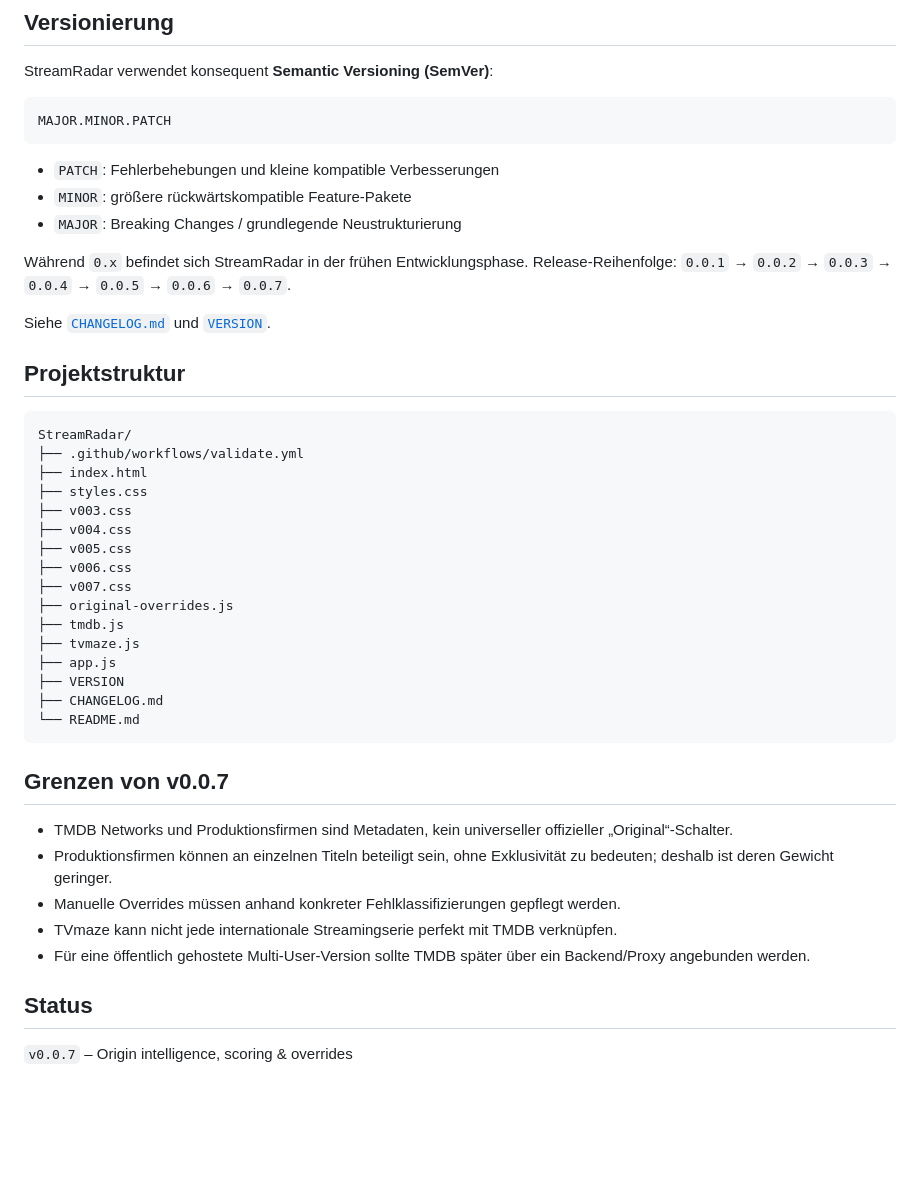
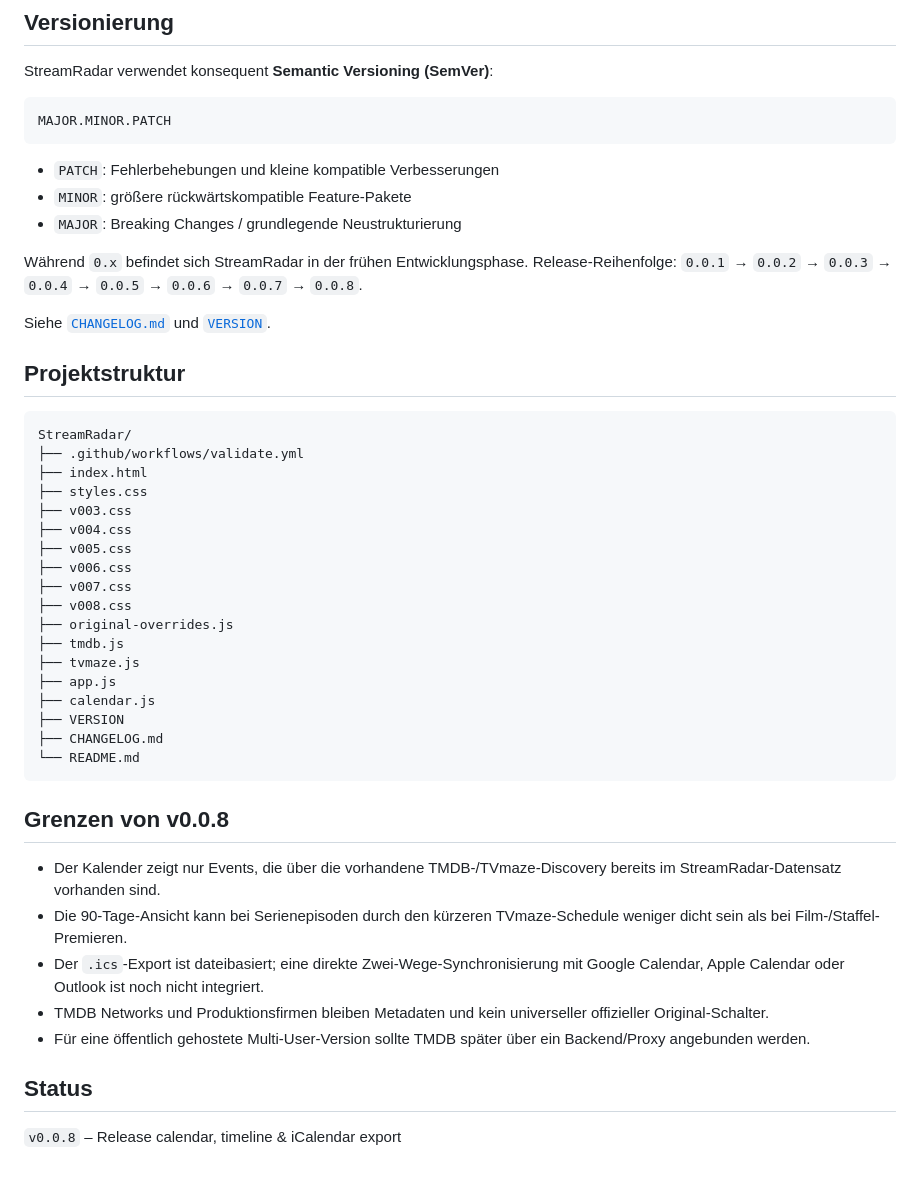
Before and after one commit to Homiiboy/StreamRadar, a Markdown page: README.md, the part around one of its changes. Rendered like a GitHub page; blank space fills up the shorter version.

Commit message:
docs: document StreamRadar v0.0.8 release calendar

````diff
--- a/README.md
+++ b/README.md
@@ -118,7 +125,7 @@ MAJOR.MINOR.PATCH
 - `MINOR`: größere rückwärtskompatible Feature-Pakete
 - `MAJOR`: Breaking Changes / grundlegende Neustrukturierung
 
-Während `0.x` befindet sich StreamRadar in der frühen Entwicklungsphase. Release-Reihenfolge: `0.0.1` → `0.0.2` → `0.0.3` → `0.0.4` → `0.0.5` → `0.0.6` → `0.0.7`.
+Während `0.x` befindet sich StreamRadar in der frühen Entwicklungsphase. Release-Reihenfolge: `0.0.1` → `0.0.2` → `0.0.3` → `0.0.4` → `0.0.5` → `0.0.6` → `0.0.7` → `0.0.8`.
 
 Siehe [`CHANGELOG.md`](CHANGELOG.md) und [`VERSION`](VERSION).
 
@@ -134,23 +141,25 @@ StreamRadar/
 ├── v005.css
 ├── v006.css
 ├── v007.css
+├── v008.css
 ├── original-overrides.js
 ├── tmdb.js
 ├── tvmaze.js
 ├── app.js
+├── calendar.js
 ├── VERSION
 ├── CHANGELOG.md
 └── README.md
 ```
 
-## Grenzen von v0.0.7
+## Grenzen von v0.0.8
 
-- TMDB Networks und Produktionsfirmen sind Metadaten, kein universeller offizieller „Original“-Schalter.
-- Produktionsfirmen können an einzelnen Titeln beteiligt sein, ohne Exklusivität zu bedeuten; deshalb ist deren Gewicht geringer.
-- Manuelle Overrides müssen anhand konkreter Fehlklassifizierungen gepflegt werden.
-- TVmaze kann nicht jede internationale Streamingserie perfekt mit TMDB verknüpfen.
+- Der Kalender zeigt nur Events, die über die vorhandene TMDB-/TVmaze-Discovery bereits im StreamRadar-Datensatz vorhanden sind.
+- Die 90-Tage-Ansicht kann bei Serienepisoden durch den kürzeren TVmaze-Schedule weniger dicht sein als bei Film-/Staffel-Premieren.
+- Der `.ics`-Export ist dateibasiert; eine direkte Zwei-Wege-Synchronisierung mit Google Calendar, Apple Calendar oder Outlook ist noch nicht integriert.
+- TMDB Networks und Produktionsfirmen bleiben Metadaten und kein universeller offizieller Original-Schalter.
 - Für eine öffentlich gehostete Multi-User-Version sollte TMDB später über ein Backend/Proxy angebunden werden.
 
 ## Status
 
-`v0.0.7` – Origin intelligence, scoring & overrides
+`v0.0.8` – Release calendar, timeline & iCalendar export
````
Also changed, not shown: other parts of README.md (+60 -53 lines).
